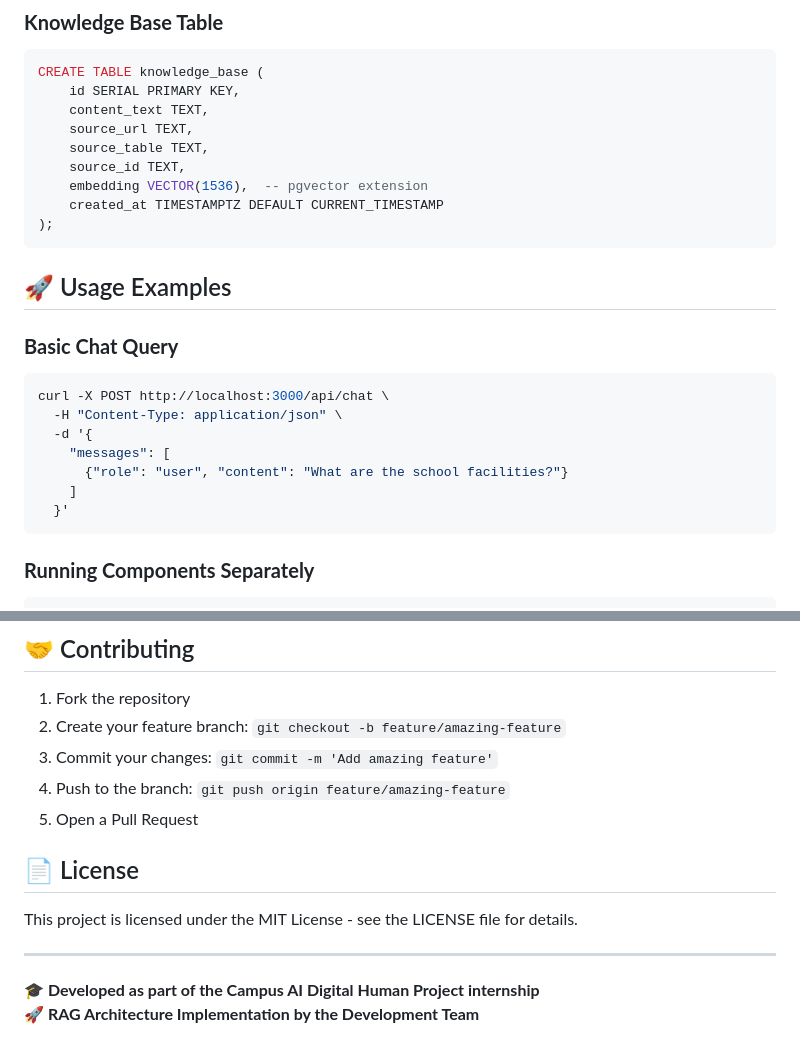
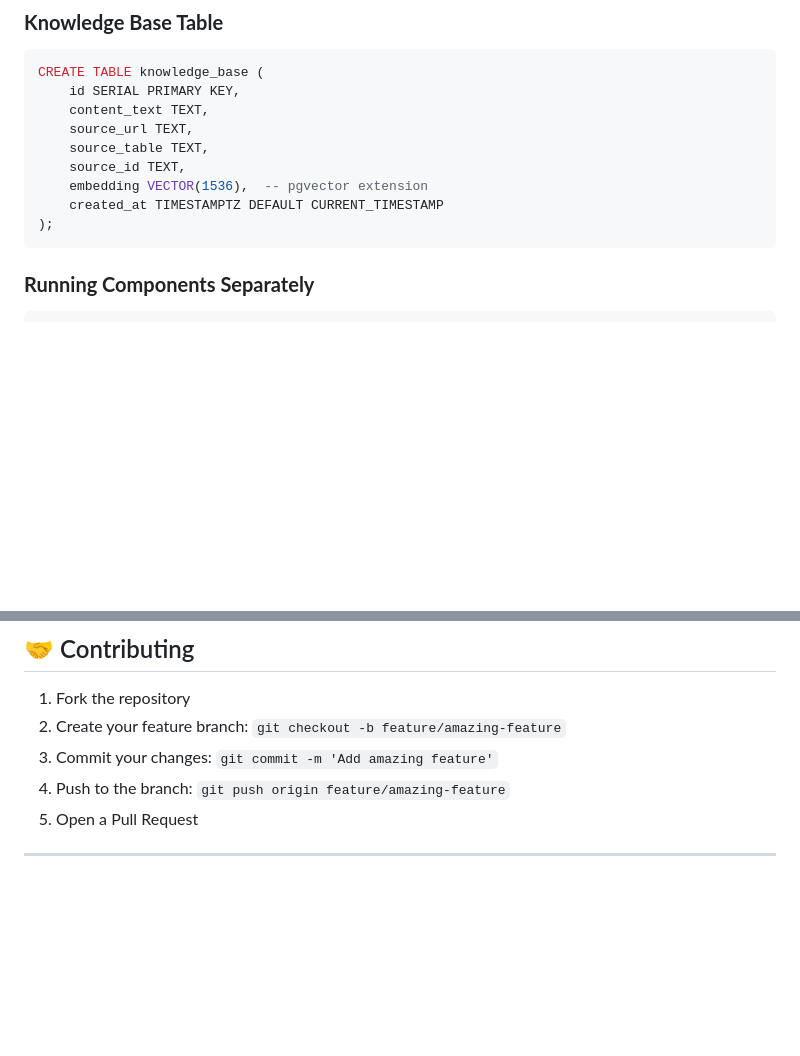
Before and after one commit to Tomiris6/campus-ai-deepseek, a Markdown page: README.md, 2 parts joined by grey strips. Drawn GitHub-style; blank space fills up the shorter version.

````diff
--- a/README.md
+++ b/README.md
@@ -219,18 +219,6 @@ CREATE TABLE knowledge_base (
 );
 ```
 
-## 🚀 Usage Examples
-
-### **Basic Chat Query**
-```bash
-curl -X POST http://localhost:3000/api/chat \
-  -H "Content-Type: application/json" \
-  -d '{
-    "messages": [
-      {"role": "user", "content": "What are the school facilities?"}
-    ]
-  }'
-```
 
 ### **Running Components Separately**
 
@@ -396,11 +384,5 @@ python-dotenv>=0.19.0
 4. Push to the branch: `git push origin feature/amazing-feature`
 5. Open a Pull Request
 
-## 📄 License
-
-This project is licensed under the MIT License - see the LICENSE file for details.
 
 ---
-
-**🎓 Developed as part of the Campus AI Digital Human Project internship**
-**🚀 RAG Architecture Implementation by the Development Team**
````
Also changed, not shown: other parts of README.md (+1 -1 lines).
